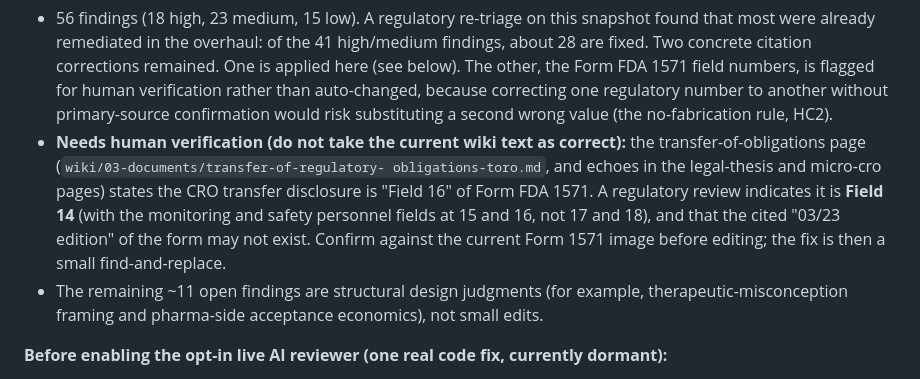
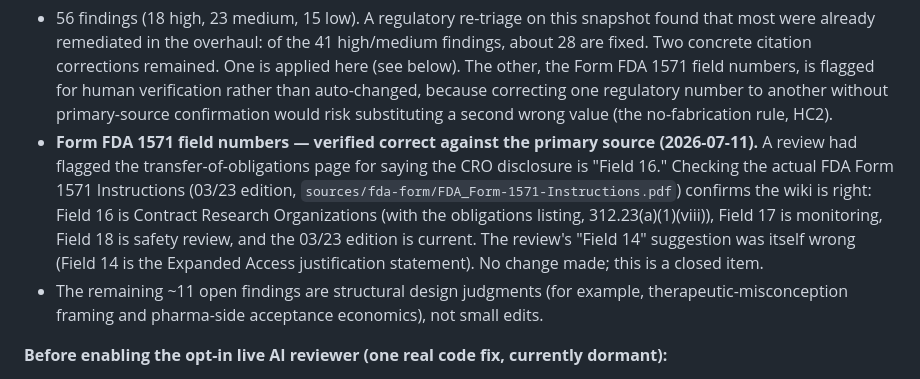
Before and after one commit to alto84/OSSICRO, a Markdown page: docs/HANDOFF.md, the part around the change. Rendered like a GitHub page.

Commit message:
Verify Form-1571 field numbers against the primary source (the wiki was right)
The QA review flagged the transfer-of-obligations wiki page for stating the CRO
transfer-of-obligations disclosure is "Field 16" of Form FDA 1571, suggesting it
should be "Field 14." Checked the actual FDA Form 1571 Instructions on disk
(sources/fda-form/FDA_Form-1571-Instructions.pdf, 03/23 edition, "previous
editions obsolete"): the wiki is correct. Field 16 = Contract Research
Organizations (the obligations listing, 21 CFR 312.23(a)(1)(viii)); Field 17 =
monitoring; Field 18 = safety review; Field 14 is actually the Expanded Access
justification statement. The review's "Field 14" was itself the error.

No wiki change (it was already accurate). Corrected the flags in HANDOFF.md and
the punch-list note to record this item as verified and closed.

Co-Authored-By: Claude Opus 4.8 <noreply@anthropic.com>
Claude-Session: https://claude.ai/code/session_01GAWFBVaJFDQduGEUKt6F1d

```diff
--- a/docs/HANDOFF.md
+++ b/docs/HANDOFF.md
@@ -154,14 +154,15 @@ This is deliberately honest. None of these lets the software perform a gated act
   correcting one regulatory number to another without primary-source
   confirmation would risk substituting a second wrong value (the no-fabrication
   rule, HC2).
-- **Needs human verification (do not take the current wiki text as correct):**
-  the transfer-of-obligations page (`wiki/03-documents/transfer-of-regulatory-
-  obligations-toro.md`, and echoes in the legal-thesis and micro-cro pages)
-  states the CRO transfer disclosure is "Field 16" of Form FDA 1571. A
-  regulatory review indicates it is **Field 14** (with the monitoring and safety
-  personnel fields at 15 and 16, not 17 and 18), and that the cited "03/23
-  edition" of the form may not exist. Confirm against the current Form 1571 image
-  before editing; the fix is then a small find-and-replace.
+- **Form FDA 1571 field numbers — verified correct against the primary source
+  (2026-07-11).** A review had flagged the transfer-of-obligations page for
+  saying the CRO disclosure is "Field 16." Checking the actual FDA Form 1571
+  Instructions (03/23 edition, `sources/fda-form/FDA_Form-1571-Instructions.pdf`)
+  confirms the wiki is right: Field 16 is Contract Research Organizations (with
+  the obligations listing, 312.23(a)(1)(viii)), Field 17 is monitoring, Field 18
+  is safety review, and the 03/23 edition is current. The review's "Field 14"
+  suggestion was itself wrong (Field 14 is the Expanded Access justification
+  statement). No change made; this is a closed item.
 - The remaining ~11 open findings are structural design judgments (for example,
   therapeutic-misconception framing and pharma-side acceptance economics), not
   small edits.
```
Also changed, not shown: qa/PUNCH-LIST.md (+6 -5 lines).
